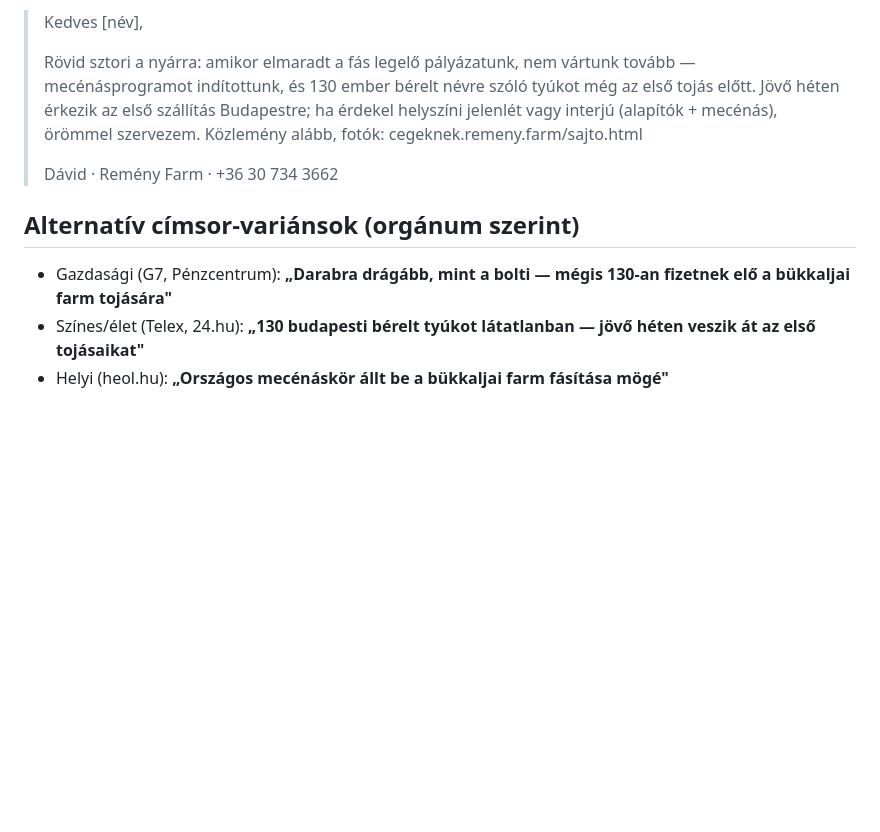
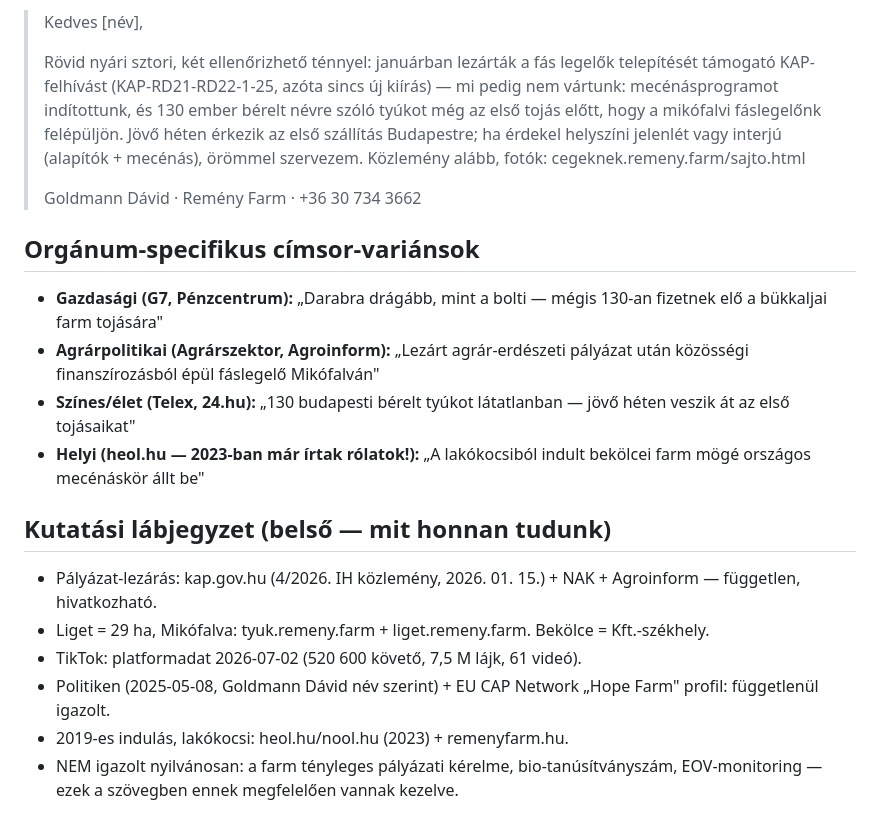
Before and after one commit to Remeny-Farm/cegeknek.remeny.farm, a Markdown page: docs/pr/13-b2c-sajtokozlemeny-kesz.md, the part around one of its changes. Rendered like a GitHub page; blank space fills up the shorter version.

```diff
--- a/docs/pr/13-b2c-sajtokozlemeny-kesz.md
+++ b/docs/pr/13-b2c-sajtokozlemeny-kesz.md
@@ -43,12 +47,22 @@ A farm szokatlanul őszinte abban is, mit nem ígér. A tojások száma nem gara
 
 > Kedves [név],
 >
-> Rövid sztori a nyárra: amikor elmaradt a fás legelő pályázatunk, nem vártunk tovább — mecénásprogramot indítottunk, és 130 ember bérelt névre szóló tyúkot még az első tojás előtt. Jövő héten érkezik az első szállítás Budapestre; ha érdekel helyszíni jelenlét vagy interjú (alapítók + mecénás), örömmel szervezem. Közlemény alább, fotók: cegeknek.remeny.farm/sajto.html
+> Rövid nyári sztori, két ellenőrizhető ténnyel: januárban lezárták a fás legelők telepítését támogató KAP-felhívást (KAP-RD21-RD22-1-25, azóta sincs új kiírás) — mi pedig nem vártunk: mecénásprogramot indítottunk, és 130 ember bérelt névre szóló tyúkot még az első tojás előtt, hogy a mikófalvi fáslegelőnk felépüljön. Jövő héten érkezik az első szállítás Budapestre; ha érdekel helyszíni jelenlét vagy interjú (alapítók + mecénás), örömmel szervezem. Közlemény alább, fotók: cegeknek.remeny.farm/sajto.html
 >
-> Dávid · Remény Farm · +36 30 734 3662
+> Goldmann Dávid · Remény Farm · +36 30 734 3662
 
-## Alternatív címsor-variánsok (orgánum szerint)
+## Orgánum-specifikus címsor-variánsok
 
-- Gazdasági (G7, Pénzcentrum): **„Darabra drágább, mint a bolti — mégis 130-an fizetnek elő a bükkaljai farm tojására"**
-- Színes/élet (Telex, 24.hu): **„130 budapesti bérelt tyúkot látatlanban — jövő héten veszik át az első tojásaikat"**
-- Helyi (heol.hu): **„Országos mecénáskör állt be a bükkaljai farm fásítása mögé"**
+- **Gazdasági (G7, Pénzcentrum):** „Darabra drágább, mint a bolti — mégis 130-an fizetnek elő a bükkaljai farm tojására"
+- **Agrárpolitikai (Agrárszektor, Agroinform):** „Lezárt agrár-erdészeti pályázat után közösségi finanszírozásból épül fáslegelő Mikófalván"
+- **Színes/élet (Telex, 24.hu):** „130 budapesti bérelt tyúkot látatlanban — jövő héten veszik át az első tojásaikat"
+- **Helyi (heol.hu — 2023-ban már írtak rólatok!):** „A lakókocsiból indult bekölcei farm mögé országos mecénáskör állt be"
+
+## Kutatási lábjegyzet (belső — mit honnan tudunk)
+
+- Pályázat-lezárás: kap.gov.hu (4/2026. IH közlemény, 2026. 01. 15.) + NAK + Agroinform — független, hivatkozható.
+- Liget = 29 ha, Mikófalva: tyuk.remeny.farm + liget.remeny.farm. Bekölce = Kft.-székhely.
+- TikTok: platformadat 2026-07-02 (520 600 követő, 7,5 M lájk, 61 videó).
+- Politiken (2025-05-08, Goldmann Dávid név szerint) + EU CAP Network „Hope Farm" profil: függetlenül igazolt.
+- 2019-es indulás, lakókocsi: heol.hu/nool.hu (2023) + remenyfarm.hu.
+- NEM igazolt nyilvánosan: a farm tényleges pályázati kérelme, bio-tanúsítványszám, EOV-monitoring — ezek a szövegben ennek megfelelően vannak kezelve.
```
Also changed, not shown: other parts of docs/pr/13-b2c-sajtokozlemeny-kesz.md (+24 -20 lines).
